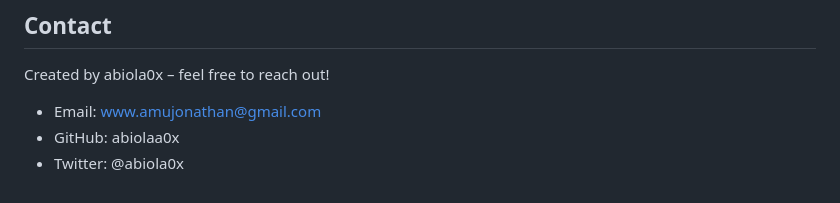
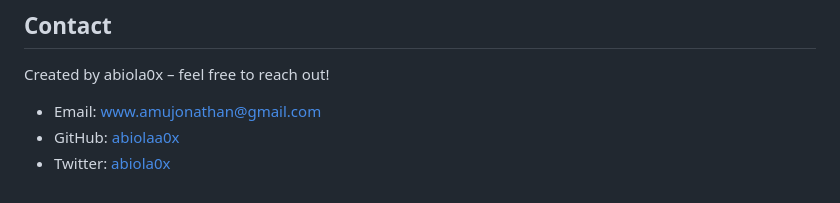
Before and after one commit to abiolaa0x/w-news-website, a Markdown page: README.md, the part around the change. Drawn GitHub-style.

Commit message:
task: completed.

```diff
--- a/README.md
+++ b/README.md
@@ -123,6 +123,6 @@ This project is open source and available under the MIT License.
 ## Contact
 Created by abiola0x – feel free to reach out!
 
-- Email: www.amujonathan@gmail.com
-- GitHub: abiolaa0x
-- Twitter: @abiola0x
+- Email: [www.amujonathan@gmail.com](mailto:www.amujonathan@gmail.com)
+- GitHub: [abiolaa0x](https://github.com/abiolaa0x)
+- Twitter: [abiola0x](https://www.x.com/abiola0x)
```
